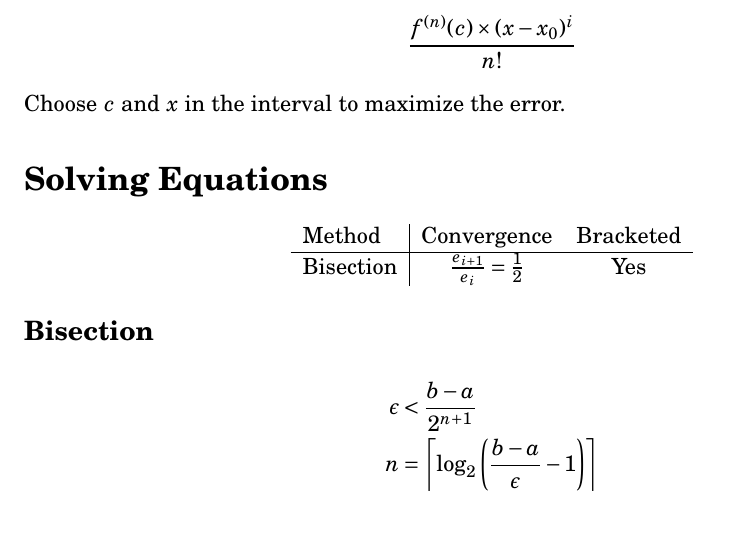
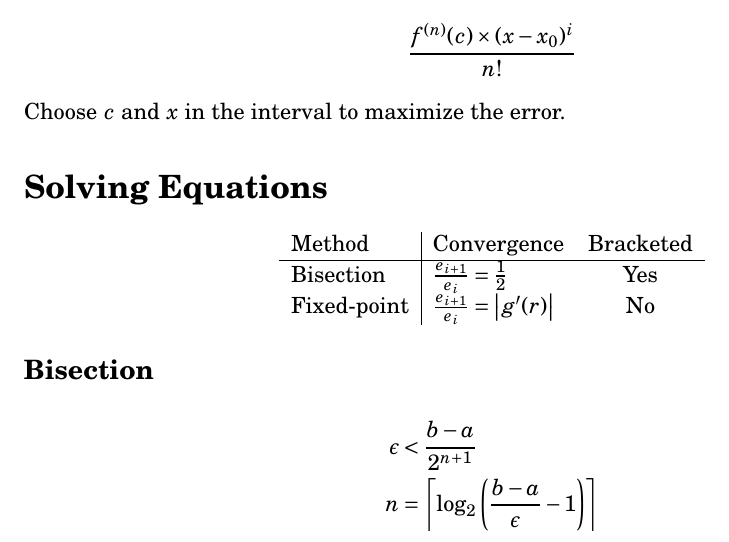
Before and after one commit to tim-harding/numerical-analysis-notes, a LaTeX document (notes/notes.tex): part of page 2 of 2, cut so that both start at the same text. Compiled offline with pdfLaTeX.

Commit message:
Fixed point iteration notes

```diff
--- a/notes/notes.tex
+++ b/notes/notes.tex
@@ -67,9 +67,10 @@ Choose $c$ and $x$ in the interval to maximize the error.
 \section*{Solving Equations}
 
 \begin{center}
-    \begin{tabular}{l|cc}
+    \begin{tabular}{l|lc}
         Method & Convergence & Bracketed \\ \hline
-        Bisection & $\frac{e_{i+1}}{e_i} = \frac{1}{2}$ & Yes
+        Bisection & $\frac{e_{i+1}}{e_i} = \frac{1}{2}$ & Yes \\
+        Fixed-point & $\frac{e_{i+1}}{e_i} = \straight{g'(r)}$ & No
     \end{tabular}
 \end{center}
 
```
